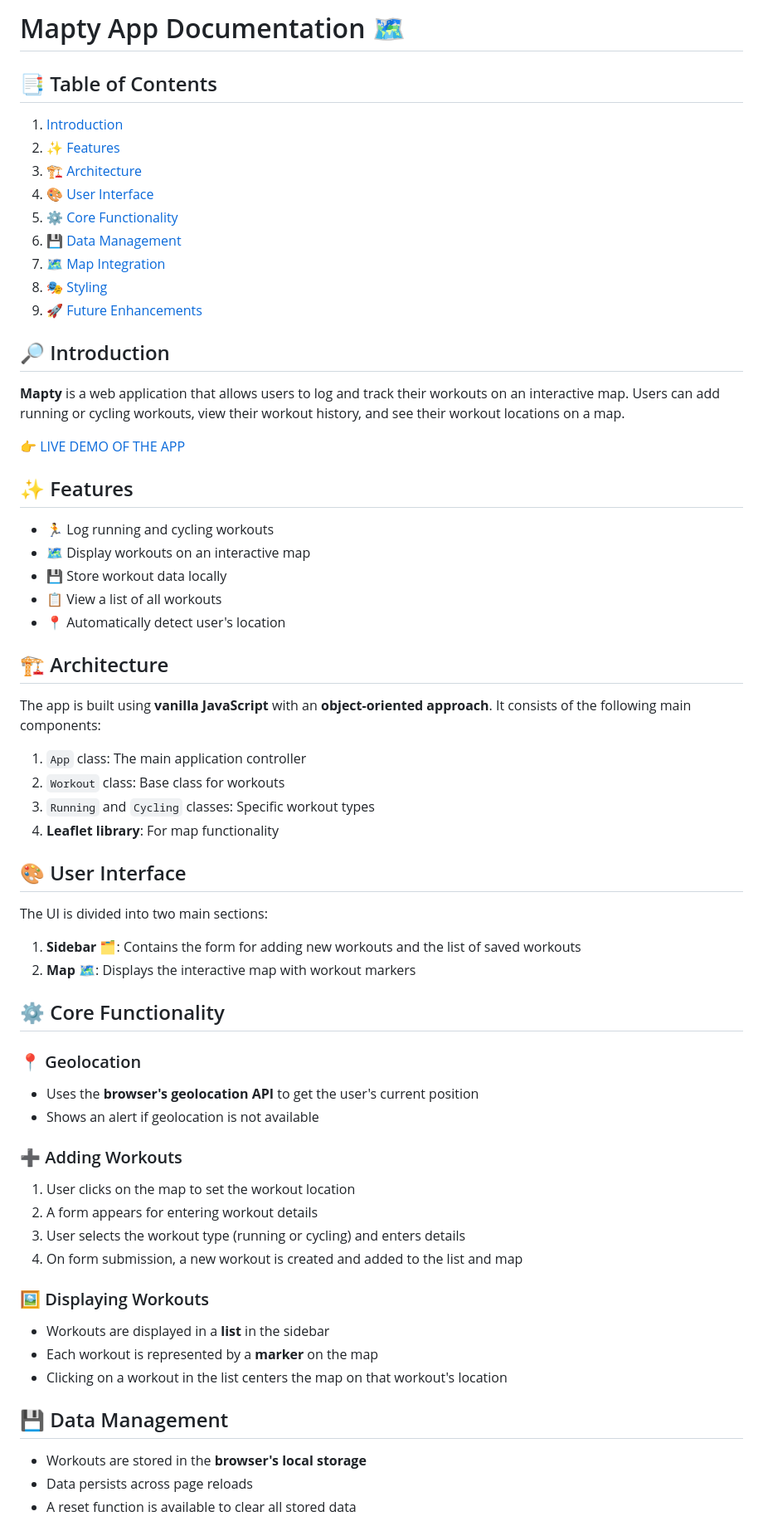
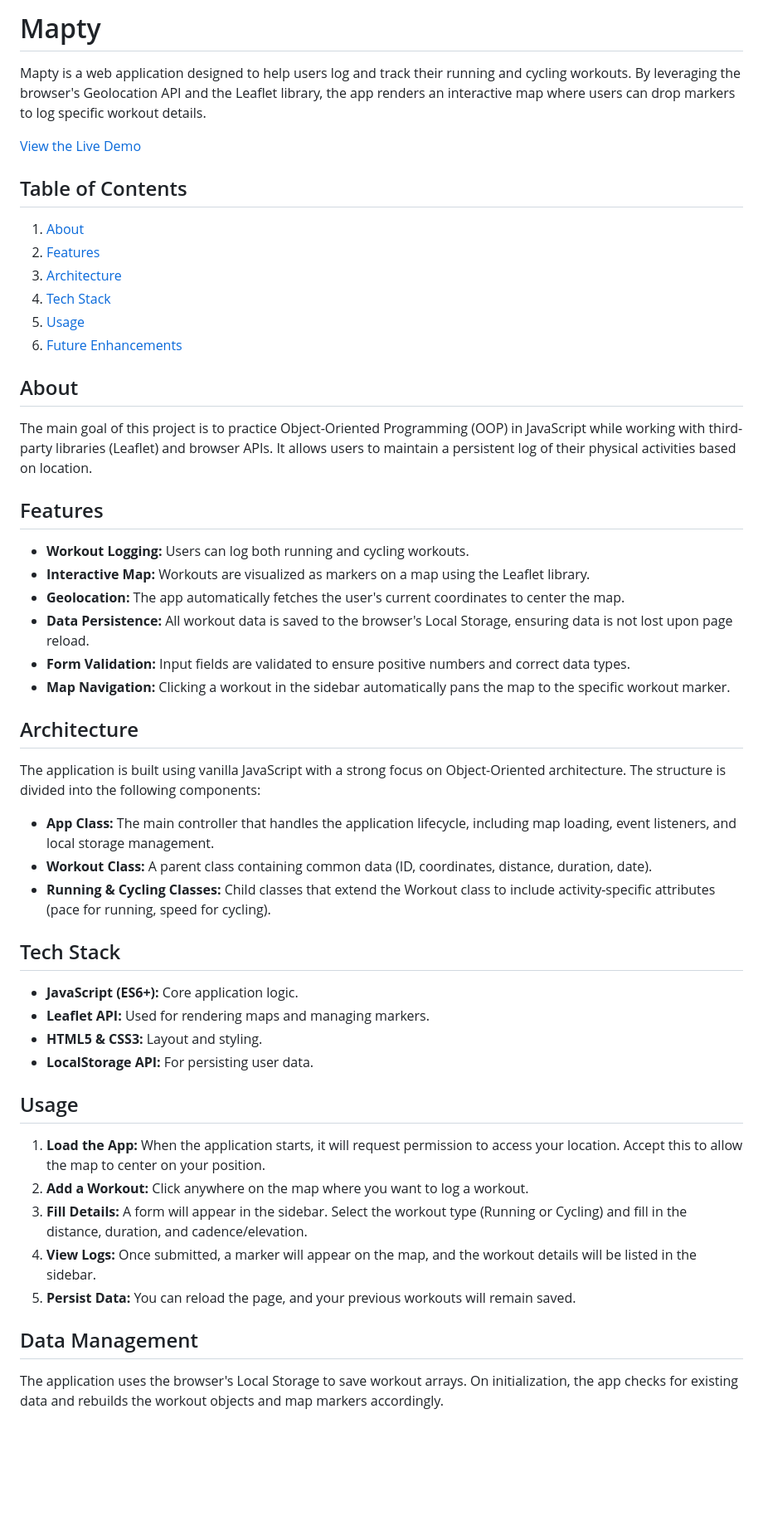
Before and after one commit to NOVACHRONO-C-137/mapty, a Markdown page: README.md, the part around the change printed below. Shown: that part at 83% size. Rendered like a GitHub page; blank space fills up the shorter version.

```diff
--- a/README.md
+++ b/README.md
@@ -1,61 +1,48 @@
-# Mapty App Documentation 🗺️
+# Mapty
 
-## 📑 Table of Contents
-1. [Introduction](#introduction)
-2. [✨ Features](#features)
-3. [🏗️ Architecture](#architecture)
-4. [🎨 User Interface](#user-interface)
-5. [⚙️ Core Functionality](#core-functionality)
-6. [💾 Data Management](#data-management)
-7. [🗺️ Map Integration](#map-integration)
-8. [🎭 Styling](#styling)
-9. [🚀 Future Enhancements](#future-enhancements)
+Mapty is a web application designed to help users log and track their running and cycling workouts. By leveraging the browser's Geolocation API and the Leaflet library, the app renders an interactive map where users can drop markers to log specific workout details.
 
-## 🔎 Introduction
-**Mapty** is a web application that allows users to log and track their workouts on an interactive map. Users can add running or cycling workouts, view their workout history, and see their workout locations on a map.
+[View the Live Demo](https://novachrono-c-137.github.io/mapty/)
 
-👉 [LIVE DEMO OF THE APP](https://novachrono-c-137.github.io/mapty/)
+## Table of Contents
+1. [About](#about)
+2. [Features](#features)
+3. [Architecture](#architecture)
+4. [Tech Stack](#tech-stack)
+5. [Usage](#usage)
+6. [Future Enhancements](#future-enhancements)
 
+## About
+The main goal of this project is to practice Object-Oriented Programming (OOP) in JavaScript while working with third-party libraries (Leaflet) and browser APIs. It allows users to maintain a persistent log of their physical activities based on location.
 
-## ✨ Features
-- 🏃 Log running and cycling workouts
-- 🗺️ Display workouts on an interactive map
-- 💾 Store workout data locally
-- 📋 View a list of all workouts
-- 📍 Automatically detect user's location
+## Features
+- **Workout Logging:** Users can log both running and cycling workouts.
+- **Interactive Map:** Workouts are visualized as markers on a map using the Leaflet library.
+- **Geolocation:** The app automatically fetches the user's current coordinates to center the map.
+- **Data Persistence:** All workout data is saved to the browser's Local Storage, ensuring data is not lost upon page reload.
+- **Form Validation:** Input fields are validated to ensure positive numbers and correct data types.
+- **Map Navigation:** Clicking a workout in the sidebar automatically pans the map to the specific workout marker.
 
-## 🏗️ Architecture
-The app is built using **vanilla JavaScript** with an **object-oriented approach**. It consists of the following main components:
+## Architecture
+The application is built using vanilla JavaScript with a strong focus on Object-Oriented architecture. The structure is divided into the following components:
 
-1. `App` class: The main application controller
-2. `Workout` class: Base class for workouts
-3. `Running` and `Cycling` classes: Specific workout types
-4. **Leaflet library**: For map functionality
+- **App Class:** The main controller that handles the application lifecycle, including map loading, event listeners, and local storage management.
+- **Workout Class:** A parent class containing common data (ID, coordinates, distance, duration, date).
+- **Running & Cycling Classes:** Child classes that extend the Workout class to include activity-specific attributes (pace for running, speed for cycling).
 
-## 🎨 User Interface
-The UI is divided into two main sections:
-1. **Sidebar** 🗂️: Contains the form for adding new workouts and the list of saved workouts
-2. **Map** 🗺️: Displays the interactive map with workout markers
+## Tech Stack
+- **JavaScript (ES6+):** Core application logic.
+- **Leaflet API:** Used for rendering maps and managing markers.
+- **HTML5 & CSS3:** Layout and styling.
+- **LocalStorage API:** For persisting user data.
 
-## ⚙️ Core Functionality
+## Usage
+1. **Load the App:** When the application starts, it will request permission to access your location. Accept this to allow the map to center on your position.
+2. **Add a Workout:** Click anywhere on the map where you want to log a workout.
+3. **Fill Details:** A form will appear in the sidebar. Select the workout type (Running or Cycling) and fill in the distance, duration, and cadence/elevation.
+4. **View Logs:** Once submitted, a marker will appear on the map, and the workout details will be listed in the sidebar.
+5. **Persist Data:** You can reload the page, and your previous workouts will remain saved.
 
-### 📍 Geolocation
-- Uses the **browser's geolocation API** to get the user's current position
-- Shows an alert if geolocation is not available
+## Data Management
+The application uses the browser's Local Storage to save workout arrays. On initialization, the app checks for existing data and rebuilds the workout objects and map markers accordingly.
 
-### ➕ Adding Workouts
-1. User clicks on the map to set the workout location
-2. A form appears for entering workout details
-3. User selects the workout type (running or cycling) and enters details
-4. On form submission, a new workout is created and added to the list and map
-
-### 🖼️ Displaying Workouts
-- Workouts are displayed in a **list** in the sidebar
-- Each workout is represented by a **marker** on the map
-- Clicking on a workout in the list centers the map on that workout's location
-
-## 💾 Data Management
-- Workouts are stored in the **browser's local storage**
-- Data persists across page reloads
-- A reset function is available to clear all stored data
-
```
Also changed, not shown: other parts of README.md (+8 -17 lines).
